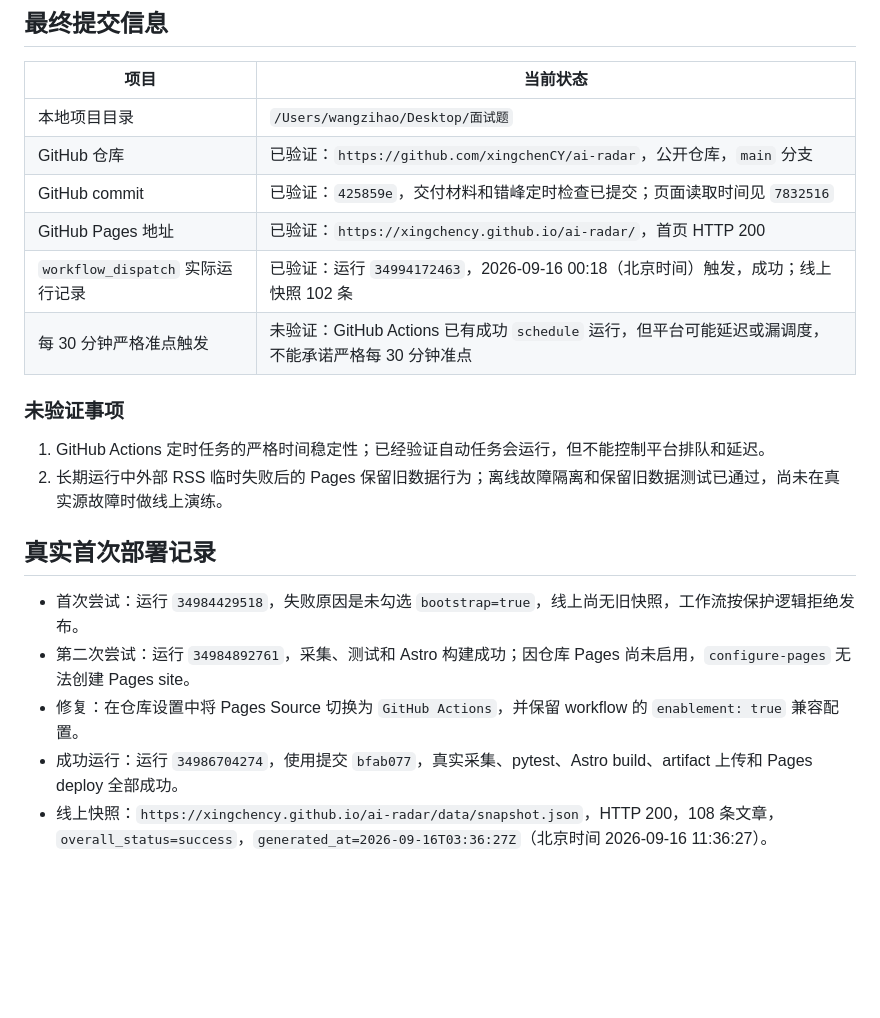
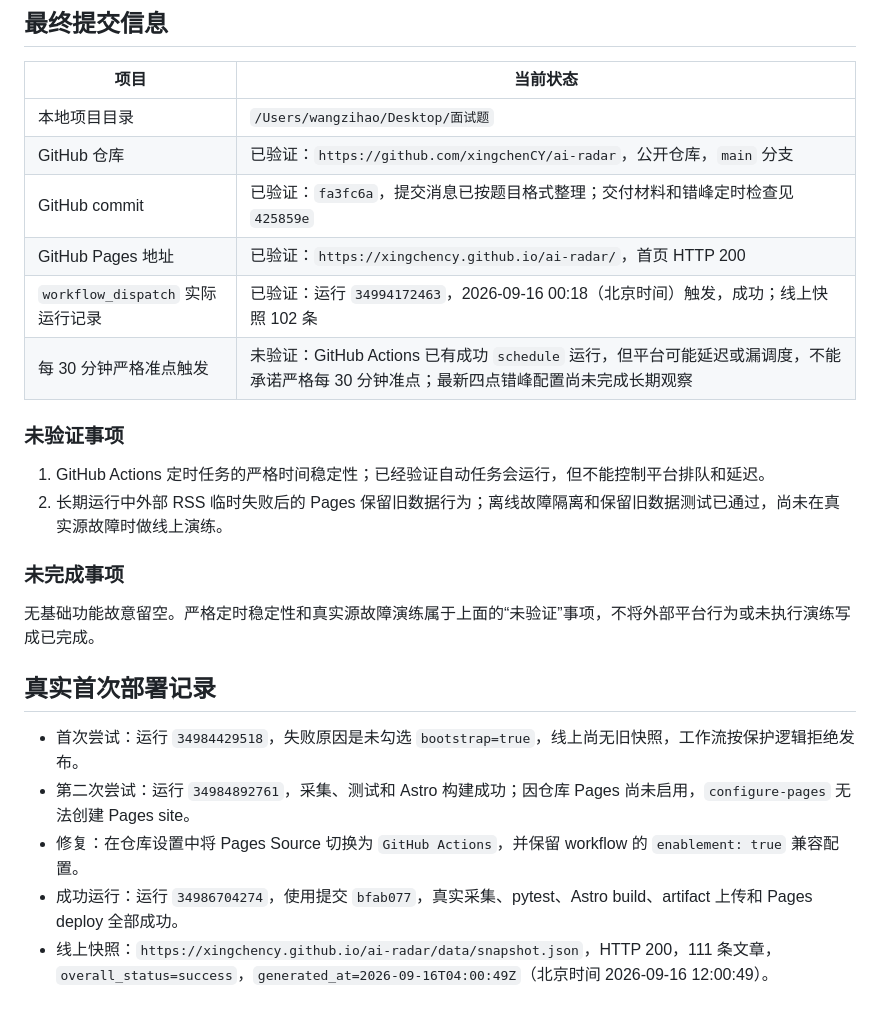
Before and after one commit to xingchenCY/ai-radar, a Markdown page: VERIFICATION.md, the part around one of its changes. GitHub-like rendering; blank space fills up the shorter version.

Commit message:
Refresh handoff documentation evidence

```diff
--- a/VERIFICATION.md
+++ b/VERIFICATION.md
@@ -47,15 +47,19 @@ RSS 可能临时失效、限流或改变字段；GitHub Actions 的半小时 cro
 |---|---|
 | 本地项目目录 | `/Users/wangzihao/Desktop/面试题` |
 | GitHub 仓库 | 已验证：`https://github.com/xingchenCY/ai-radar`，公开仓库，`main` 分支 |
-| GitHub commit | 已验证：`425859e`，交付材料和错峰定时检查已提交；页面读取时间见 `7832516` |
+| GitHub commit | 已验证：`fa3fc6a`，提交消息已按题目格式整理；交付材料和错峰定时检查见 `425859e` |
 | GitHub Pages 地址 | 已验证：`https://xingchency.github.io/ai-radar/`，首页 HTTP 200 |
 | `workflow_dispatch` 实际运行记录 | 已验证：运行 `34994172463`，2026-09-16 00:18（北京时间）触发，成功；线上快照 102 条 |
-| 每 30 分钟严格准点触发 | 未验证：GitHub Actions 已有成功 `schedule` 运行，但平台可能延迟或漏调度，不能承诺严格每 30 分钟准点 |
+| 每 30 分钟严格准点触发 | 未验证：GitHub Actions 已有成功 `schedule` 运行，但平台可能延迟或漏调度，不能承诺严格每 30 分钟准点；最新四点错峰配置尚未完成长期观察 |
 
 ### 未验证事项
 
 1. GitHub Actions 定时任务的严格时间稳定性；已经验证自动任务会运行，但不能控制平台排队和延迟。
 2. 长期运行中外部 RSS 临时失败后的 Pages 保留旧数据行为；离线故障隔离和保留旧数据测试已通过，尚未在真实源故障时做线上演练。
+
+### 未完成事项
+
+无基础功能故意留空。严格定时稳定性和真实源故障演练属于上面的“未验证”事项，不将外部平台行为或未执行演练写成已完成。
 
 ## 真实首次部署记录
 
@@ -63,4 +67,4 @@ RSS 可能临时失效、限流或改变字段；GitHub Actions 的半小时 cro
 - 第二次尝试：运行 `34984892761`，采集、测试和 Astro 构建成功；因仓库 Pages 尚未启用，`configure-pages` 无法创建 Pages site。
 - 修复：在仓库设置中将 Pages Source 切换为 `GitHub Actions`，并保留 workflow 的 `enablement: true` 兼容配置。
 - 成功运行：运行 `34986704274`，使用提交 `bfab077`，真实采集、pytest、Astro build、artifact 上传和 Pages deploy 全部成功。
-- 线上快照：`https://xingchency.github.io/ai-radar/data/snapshot.json`，HTTP 200，108 条文章，`overall_status=success`，`generated_at=2026-09-16T03:36:27Z`（北京时间 2026-09-16 11:36:27）。
+- 线上快照：`https://xingchency.github.io/ai-radar/data/snapshot.json`，HTTP 200，111 条文章，`overall_status=success`，`generated_at=2026-09-16T04:00:49Z`（北京时间 2026-09-16 12:00:49）。
```
Also changed, not shown: other parts of VERIFICATION.md (+1 -1 lines).
